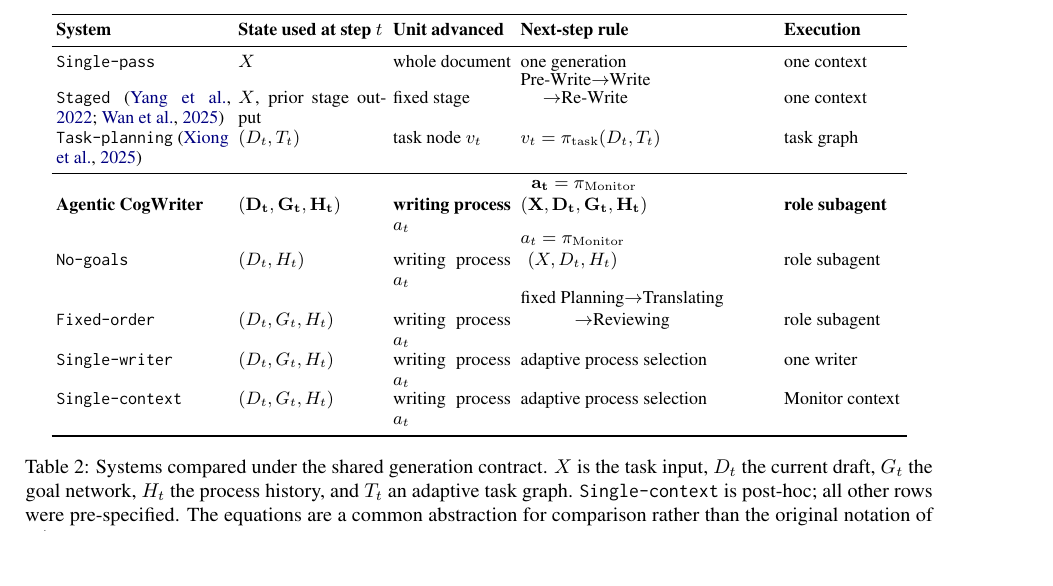
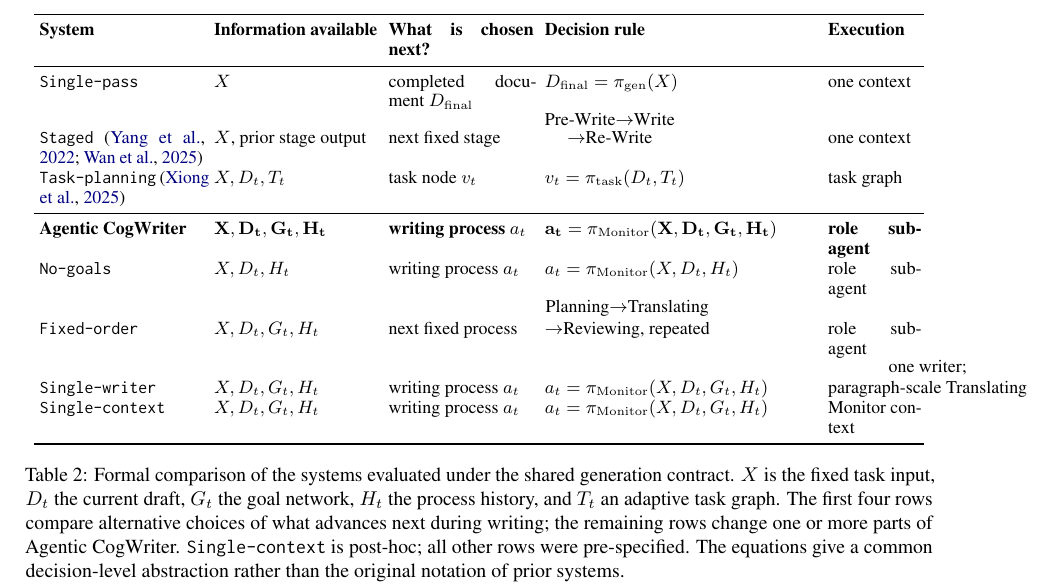
Before and after one commit to shunk031/agentic-cognitive-writing, a LaTeX paper (paper/acl_latex.tex, which reads paper/tab/experiments-architecture-comparison.tex): part of page 5 of 22, cut at the place of the change, the shorter picture padded with empty space. Compiled offline with pdfLaTeX.

Commit message:
paper: separate formal experiment table from capability comparison

```diff
--- a/paper/tab/experiments-architecture-comparison.tex
+++ b/paper/tab/experiments-architecture-comparison.tex
@@ -1,58 +1,58 @@
 \begin{table*}[t]
 \centering
 \small
-\setlength{\tabcolsep}{2.4pt}
-\begin{tabular}{p{0.19\textwidth}p{0.16\textwidth}p{0.13\textwidth}p{0.28\textwidth}p{0.13\textwidth}}
+\setlength{\tabcolsep}{2.8pt}
+\begin{tabular}{p{0.18\textwidth}p{0.18\textwidth}p{0.16\textwidth}p{0.30\textwidth}p{0.10\textwidth}}
 \toprule
 \textbf{System}
-& \textbf{State used at step $t$}
-& \textbf{Unit advanced}
-& \textbf{Next-step rule}
+& \textbf{Information available}
+& \textbf{What is chosen next?}
+& \textbf{Decision rule}
 & \textbf{Execution} \\
 \midrule
 \condSinglePass
 & $X$
-& whole document
-& one generation
+& completed document $D_{\mathrm{final}}$
+& $D_{\mathrm{final}}=\pi_{\mathrm{gen}}(X)$
 & one context \\
 \condStaged~\citep{yang2022re3,wan2025cognitive}
 & $X$, prior stage output
-& fixed stage
+& next fixed stage
 & \shortstack{Pre-Write$\rightarrow$Write\\$\rightarrow$Re-Write}
 & one context \\
 \condTaskPlanning~\citep{xiong2025beyond}
-& $(D_t,T_t)$
+& $X,D_t,T_t$
 & task node $v_t$
 & $v_t=\pi_{\mathrm{task}}(D_t,T_t)$
 & task graph \\
 \midrule
 \textbf{\condAgenticCogWriter}
-& $\mathbf{(D_t,G_t,H_t)}$
+& $\mathbf{X,D_t,G_t,H_t}$
 & \textbf{writing process $a_t$}
-& \shortstack{$\mathbf{a_t=\pi_{\mathrm{Monitor}}}$\\$\mathbf{(X,D_t,G_t,H_t)}$}
+& $\mathbf{a_t=\pi_{\mathrm{Monitor}}(X,D_t,G_t,H_t)}$
 & \textbf{role subagent} \\
 \condNoGoals
-& $(D_t,H_t)$
+& $X,D_t,H_t$
 & writing process $a_t$
-& \shortstack{$a_t=\pi_{\mathrm{Monitor}}$\\$(X,D_t,H_t)$}
+& $a_t=\pi_{\mathrm{Monitor}}(X,D_t,H_t)$
 & role subagent \\
 \condFixedOrder
-& $(D_t,G_t,H_t)$
-& writing process $a_t$
-& \shortstack{fixed Planning$\rightarrow$Translating\\$\rightarrow$Reviewing}
+& $X,D_t,G_t,H_t$
+& next fixed process
+& \shortstack{Planning$\rightarrow$Translating\\$\rightarrow$Reviewing, repeated}
 & role subagent \\
 \condSingleWriter
-& $(D_t,G_t,H_t)$
+& $X,D_t,G_t,H_t$
 & writing process $a_t$
-& adaptive process selection
-& one writer \\
+& $a_t=\pi_{\mathrm{Monitor}}(X,D_t,G_t,H_t)$
+& \shortstack{one writer;\\paragraph-scale Translating} \\
 \condSingleContext
-& $(D_t,G_t,H_t)$
+& $X,D_t,G_t,H_t$
 & writing process $a_t$
-& adaptive process selection
+& $a_t=\pi_{\mathrm{Monitor}}(X,D_t,G_t,H_t)$
 & Monitor context \\
 \bottomrule
 \end{tabular}
-\caption{Systems compared under the shared generation contract. $X$ is the task input, $D_t$ the current draft, $G_t$ the goal network, $H_t$ the process history, and $T_t$ an adaptive task graph. \condSingleContext\ is post-hoc; all other rows were pre-specified. The equations are a common abstraction for comparison rather than the original notation of prior systems.}
+\caption{Formal comparison of the systems evaluated under the shared generation contract. $X$ is the fixed task input, $D_t$ the current draft, $G_t$ the goal network, $H_t$ the process history, and $T_t$ an adaptive task graph. The first four rows compare alternative choices of what advances next during writing; the remaining rows change one or more parts of \condAgenticCogWriter. \condSingleContext\ is post-hoc; all other rows were pre-specified. The equations give a common decision-level abstraction rather than the original notation of prior systems.}
 \label{tab:experimental-conditions}
 \end{table*}
```
